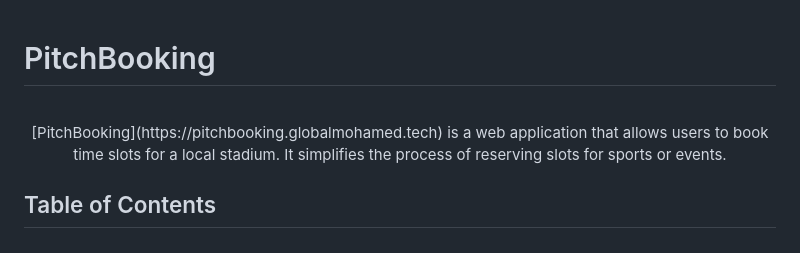
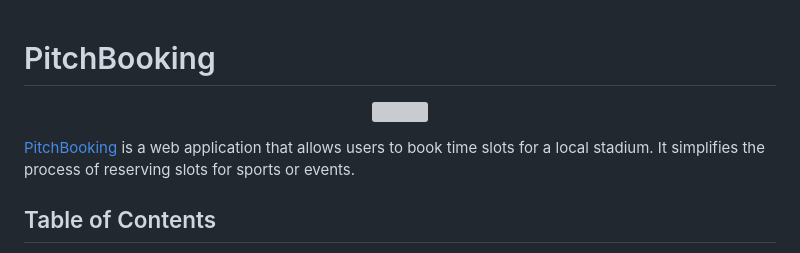
Before and after one commit to mohamed-622/Alx-Portfolio-Project, a Markdown page: README.md, the part around the change. Rendered like a GitHub page; grey boxes are pictures that could not be loaded.

Commit message:
Revert "README enhanced"
This reverts commit f00abd7e6e78e23ea0056082dfdf36cf5118c18b.

```diff
--- a/README.md
+++ b/README.md
@@ -1,10 +1,10 @@
 # PitchBooking
-
 <p align="center">
-  <a <img src="https://imgur.com/a/dbn70v1"></img></a>
-<br />[PitchBooking](https://pitchbooking.globalmohamed.tech) is a web application that allows users to book time slots for a local stadium. It simplifies the process of reserving slots for sports or events.
+  <img src="https://imgur.com/a/dbn70v1"></img>
+<br />
 </p>
 
+[PitchBooking](https://pitchbooking.globalmohamed.tech) is a web application that allows users to book time slots for a local stadium. It simplifies the process of reserving slots for sports or events.
 
 ## Table of Contents
 - [The Story](#how-it-started)
```
